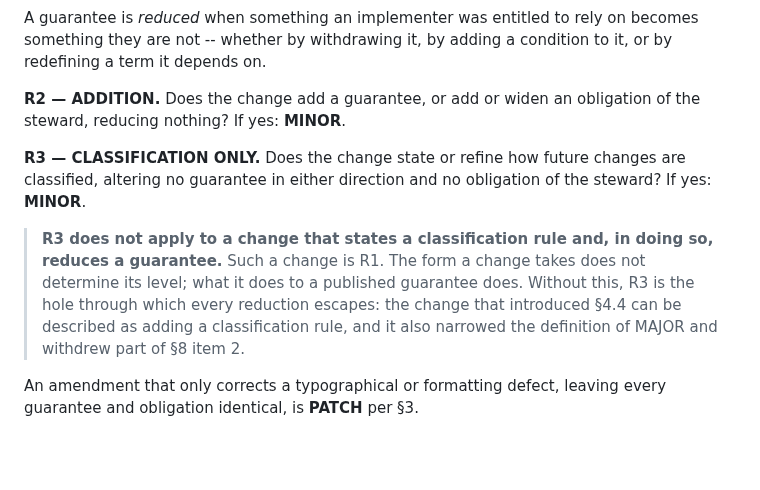
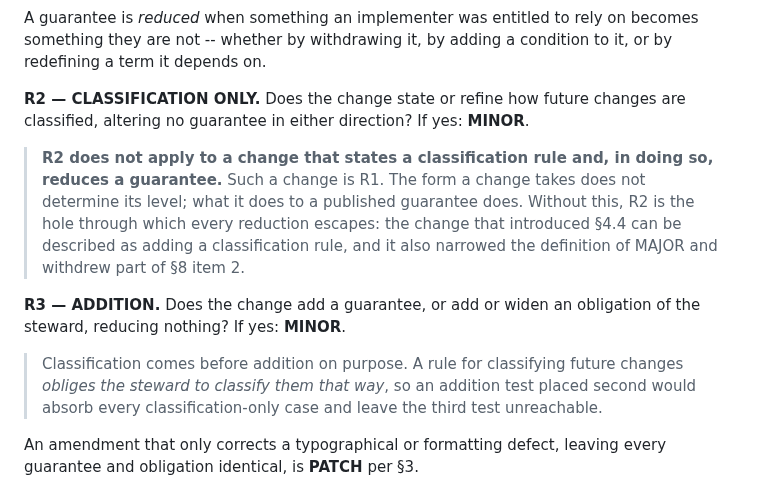
Before and after one commit to wertek-ai/iaes, a Markdown page: GOVERNANCE.md, the part around the change. Drawn GitHub-style; blank space fills up the shorter version.

```diff
--- a/GOVERNANCE.md
+++ b/GOVERNANCE.md
@@ -289,19 +289,24 @@ A guarantee is *reduced* when something an implementer was entitled to rely on
 becomes something they are not -- whether by withdrawing it, by adding a
 condition to it, or by redefining a term it depends on.
 
-**R2 — ADDITION.** Does the change add a guarantee, or add or widen an
+**R2 — CLASSIFICATION ONLY.** Does the change state or refine how future
+changes are classified, altering no guarantee in either direction? If yes:
+**MINOR**.
+
+> **R2 does not apply to a change that states a classification rule and, in
+> doing so, reduces a guarantee.** Such a change is R1. The form a change takes
+> does not determine its level; what it does to a published guarantee does.
+> Without this, R2 is the hole through which every reduction escapes: the change
+> that introduced §4.4 can be described as adding a classification rule, and it
+> also narrowed the definition of MAJOR and withdrew part of §8 item 2.
+
+**R3 — ADDITION.** Does the change add a guarantee, or add or widen an
 obligation of the steward, reducing nothing? If yes: **MINOR**.
 
-**R3 — CLASSIFICATION ONLY.** Does the change state or refine how future
-changes are classified, altering no guarantee in either direction and no
-obligation of the steward? If yes: **MINOR**.
-
-> **R3 does not apply to a change that states a classification rule and, in
-> doing so, reduces a guarantee.** Such a change is R1. The form a change takes
-> does not determine its level; what it does to a published guarantee does.
-> Without this, R3 is the hole through which every reduction escapes: the change
-> that introduced §4.4 can be described as adding a classification rule, and it
-> also narrowed the definition of MAJOR and withdrew part of §8 item 2.
+> Classification comes before addition on purpose. A rule for classifying future
+> changes *obliges the steward to classify them that way*, so an addition test
+> placed second would absorb every classification-only case and leave the third
+> test unreachable.
 
 An amendment that only corrects a typographical or formatting defect, leaving
 every guarantee and obligation identical, is **PATCH** per §3.
```
Also changed, not shown: rfc/IAES-RFC-004.md (+32 -14 lines).
